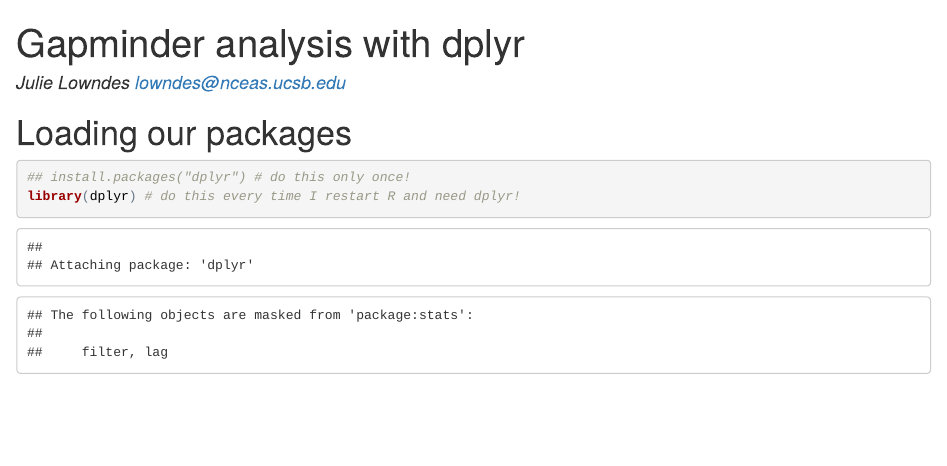
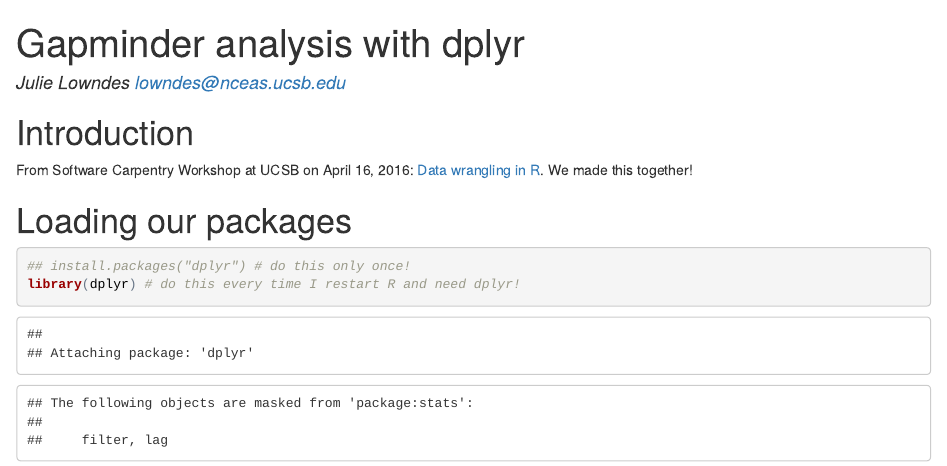
Before and after one commit to jules32/my-projects, an R Markdown document (gapminder-dplyr.rmd): the page in a window 1100 px wide, from its top. The pictures show the output file gapminder-dplyr.html that the author committed with the source, opened offline.

Commit message:
update with date/time

````diff
--- a/gapminder-dplyr.rmd
+++ b/gapminder-dplyr.rmd
@@ -3,6 +3,10 @@
 author: Julie Lowndes lowndes@nceas.ucsb.edu
 output: html_document
 ---
+
+# Introduction
+
+From Software Carpentry Workshop at UCSB on April 16, 2016: [Data wrangling in R](http://remi-daigle.github.io/2016-04-15-UCSB/dplyr/). We made this together!
 
 ```{r setup, include=FALSE}
 knitr::opts_chunk$set(echo = TRUE)
````
Also changed, not shown: gapminder-dplyr.html.
